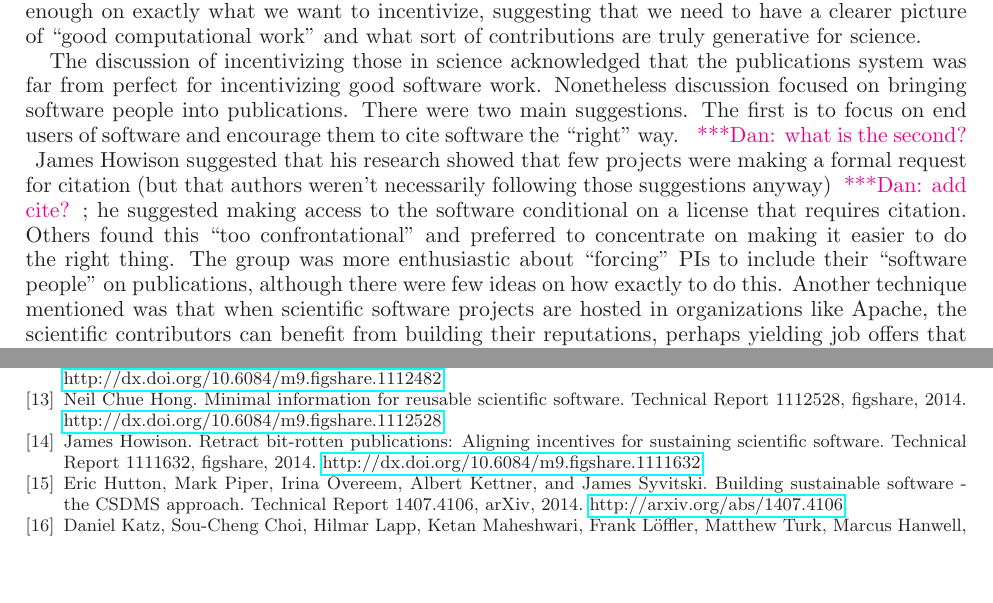
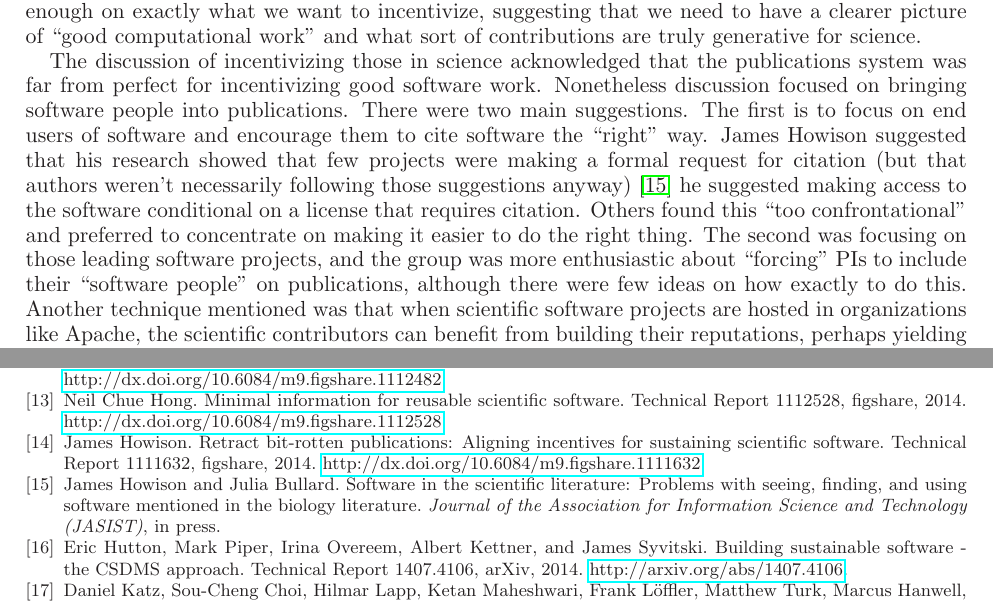
Before and after one commit to WSSSPE/meetings, a LaTeX paper (WSSSPE2_report/WSSSPE2_review.tex): two parts of pages 8 and 12 of 13, joined at a grey line, cut so that both start at the same text, the shorter picture padded with empty space. Compiled offline with LaTeX, dvips and Ghostscript.

Commit message:
added citation and fiex flow in incentives section

```diff
--- a/WSSSPE2_report/WSSSPE2_review.tex
+++ b/WSSSPE2_report/WSSSPE2_review.tex
@@ -692,10 +692,10 @@ those in industry but interested in science (who could be incentivized to contri
 
 The discussion of incentivizing those in science acknowledged that the publications system was far from perfect for incentivizing good software work.
 Nonetheless discussion focused on bringing software people into publications. There were two main suggestions.
-The first is to focus on end users of software and encourage them to cite software the ``right" way. \katznote{what is the second?}
-James Howison suggested that his research showed that few projects were making a formal request for citation (but that authors weren't necessarily following those suggestions anyway) \katznote{add cite?}; he suggested making access to the software conditional on a license that requires citation.
+The first is to focus on end users of software and encourage them to cite software the ``right" way.
+James Howison suggested that his research showed that few projects were making a formal request for citation (but that authors weren't necessarily following those suggestions anyway) \cite{howison2015jasist} he suggested making access to the software conditional on a license that requires citation.
 Others found this ``too confrontational" and preferred to concentrate on making it easier to do the right thing.
-The group was more enthusiastic about ``forcing" PIs to include their ``software people" on publications, although there were few ideas on how exactly to do this.
+The second was focusing on those leading software projects, and the group was more enthusiastic about ``forcing" PIs to include their ``software people" on publications, although there were few ideas on how exactly to do this.
 Another technique mentioned was that when scientific software projects are hosted in organizations like Apache, the scientific contributors can benefit from building their reputations, perhaps yielding job offers that they can use to negotiate better job and career packages.
 
 The discussion on incentivizing those outside science focused on accessing the well of affection that those working in software have for scientific research.
```
Also changed, not shown: WSSSPE2_report/wssspe.bib (+9 -0 lines).
